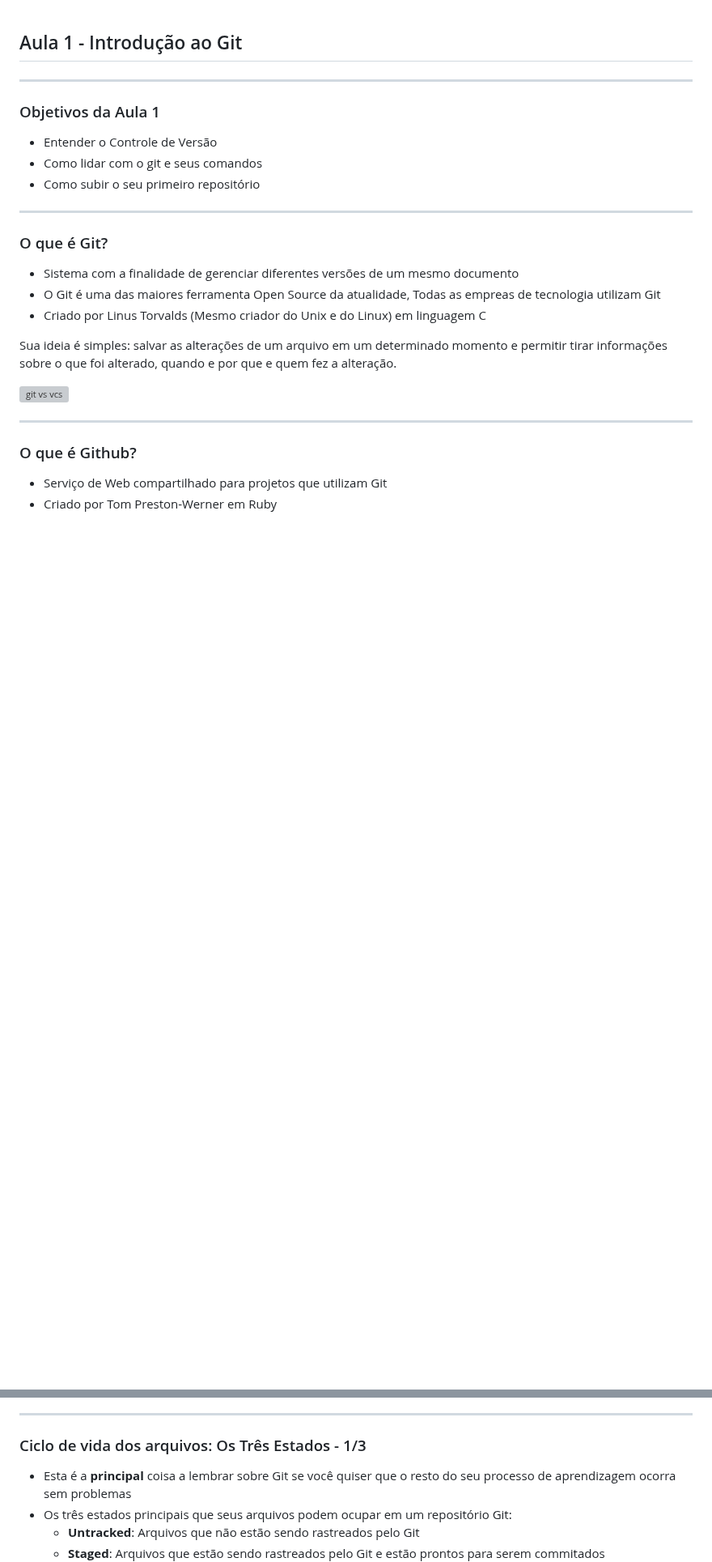
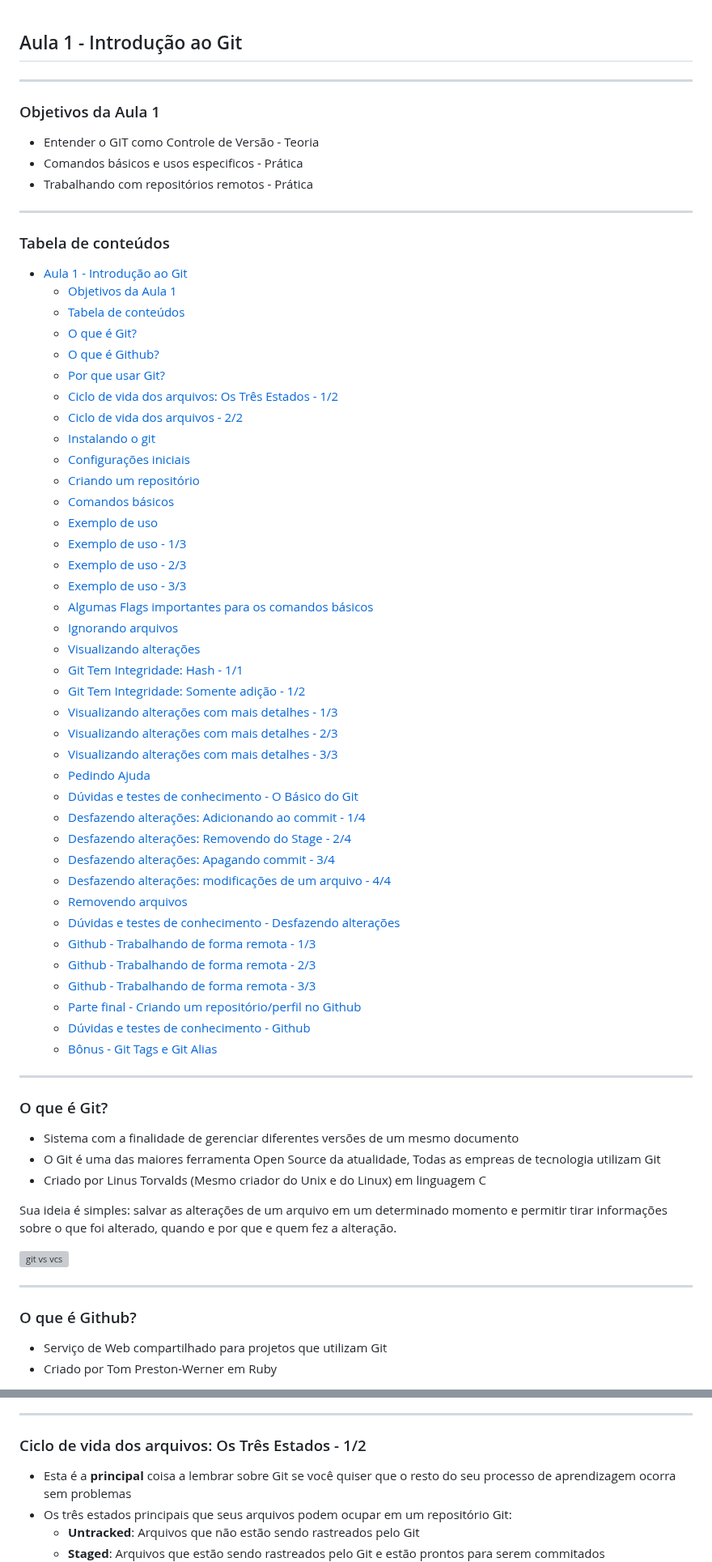
Before and after one commit to gelos-icmc/workshop-git-2023, a Markdown page: src/aula1.md, 2 parts joined by grey strips. Shown at 81% size. GitHub-like rendering; blank space fills up the shorter version; grey boxes are pictures that could not be loaded.

Commit message:
Sumário, alguma divisórias de slide e typo

```diff
--- a/src/aula1.md
+++ b/src/aula1.md
@@ -4,9 +4,52 @@
 
 ### Objetivos da Aula 1
 
-- Entender o Controle de Versão
-- Como lidar com o git e seus comandos
-- Como subir o seu primeiro repositório
+- Entender o GIT como Controle de Versão - Teoria
+- Comandos básicos e usos especificos - Prática
+- Trabalhando com repositórios remotos - Prática
+
+---
+
+### Tabela de conteúdos
+
+- [Aula 1 - Introdução ao Git](#aula-1---introdução-ao-git)
+  - [Objetivos da Aula 1](#objetivos-da-aula-1)
+  - [Tabela de conteúdos](#tabela-de-conteúdos)
+  - [O que é Git?](#o-que-é-git)
+  - [O que é Github?](#o-que-é-github)
+  - [Por que usar Git?](#por-que-usar-git)
+  - [Ciclo de vida dos arquivos: Os Três Estados - 1/2](#ciclo-de-vida-dos-arquivos-os-três-estados---12)
+  - [Ciclo de vida dos arquivos - 2/2](#ciclo-de-vida-dos-arquivos---22)
+  - [Instalando o git](#instalando-o-git)
+  - [Configurações iniciais](#configurações-iniciais)
+  - [Criando um repositório](#criando-um-repositório)
+  - [Comandos básicos](#comandos-básicos)
+  - [Exemplo de uso](#exemplo-de-uso)
+  - [Exemplo de uso - 1/3](#exemplo-de-uso---13)
+  - [Exemplo de uso - 2/3](#exemplo-de-uso---23)
+  - [Exemplo de uso - 3/3](#exemplo-de-uso---33)
+  - [Algumas Flags importantes para os comandos básicos](#algumas-flags-importantes-para-os-comandos-básicos)
+  - [Ignorando arquivos](#ignorando-arquivos)
+  - [Visualizando alterações](#visualizando-alterações)
+  - [Git Tem Integridade: Hash - 1/1](#git-tem-integridade-hash---11)
+  - [Git Tem Integridade: Somente adição - 1/2](#git-tem-integridade-somente-adição---12)
+  - [Visualizando alterações com mais detalhes - 1/3](#visualizando-alterações-com-mais-detalhes---13)
+  - [Visualizando alterações com mais detalhes - 2/3](#visualizando-alterações-com-mais-detalhes---23)
+  - [Visualizando alterações com mais detalhes - 3/3](#visualizando-alterações-com-mais-detalhes---33)
+  - [Pedindo Ajuda](#pedindo-ajuda)
+  - [Dúvidas e testes de conhecimento - O Básico do Git](#dúvidas-e-testes-de-conhecimento---o-básico-do-git)
+  - [Desfazendo alterações: Adicionando ao commit - 1/4](#desfazendo-alterações-adicionando-ao-commit---14)
+  - [Desfazendo alterações: Removendo do Stage - 2/4](#desfazendo-alterações-removendo-do-stage---24)
+  - [Desfazendo alterações: Apagando commit - 3/4](#desfazendo-alterações-apagando-commit---34)
+  - [Desfazendo alterações: modificações de um arquivo  - 4/4](#desfazendo-alterações-modificações-de-um-arquivo----44)
+  - [Removendo arquivos](#removendo-arquivos)
+  - [Dúvidas e testes de conhecimento - Desfazendo alterações](#dúvidas-e-testes-de-conhecimento---desfazendo-alterações)
+  - [Github - Trabalhando de forma remota - 1/3](#github---trabalhando-de-forma-remota---13)
+  - [Github - Trabalhando de forma remota - 2/3](#github---trabalhando-de-forma-remota---23)
+  - [Github - Trabalhando de forma remota - 3/3](#github---trabalhando-de-forma-remota---33)
+  - [Parte final - Criando um repositório/perfil no Github](#parte-final---criando-um-repositórioperfil-no-github)
+  - [Dúvidas e testes de conhecimento - Github](#dúvidas-e-testes-de-conhecimento---github)
+  - [Bônus - Git Tags e Git Alias](#bônus---git-tags-e-git-alias)
 
 ---
 
@@ -46,7 +89,7 @@ tamanho dos dados)
 
 ---
 
-### Ciclo de vida dos arquivos: Os Três Estados - 1/3
+### Ciclo de vida dos arquivos: Os Três Estados - 1/2
 
 <!-- TODO: Deixar uma citação do livro Pro-Git Página 14 -->
 - Esta é a **principal** coisa a lembrar sobre Git se você quiser que o resto do seu processo de aprendizagem ocorra sem problemas
```
Also changed, not shown: other parts of src/aula1.md (+8 -2 lines).
